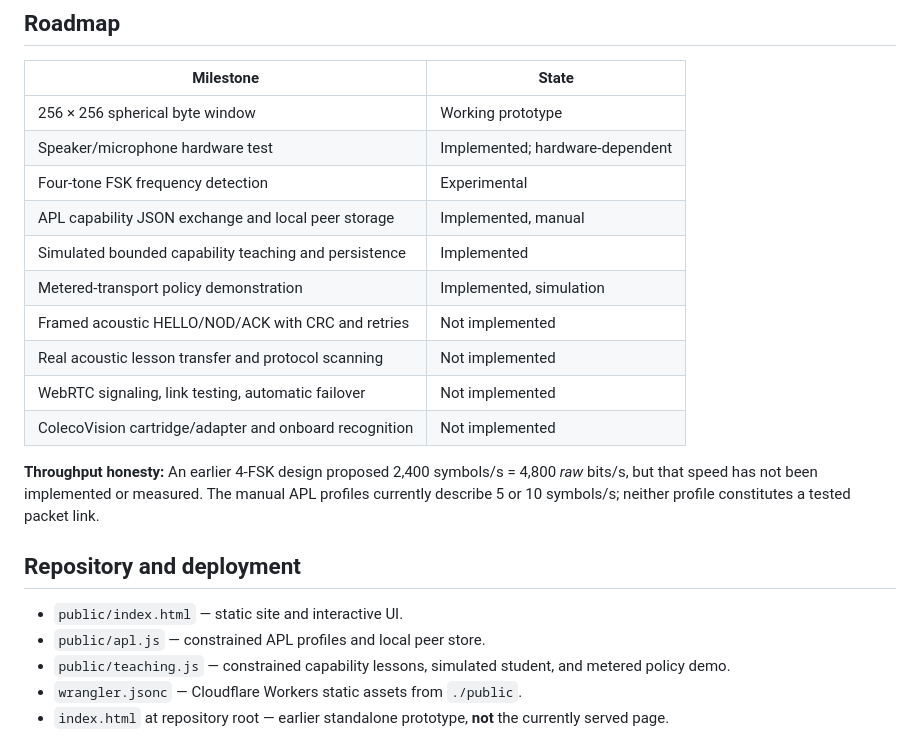
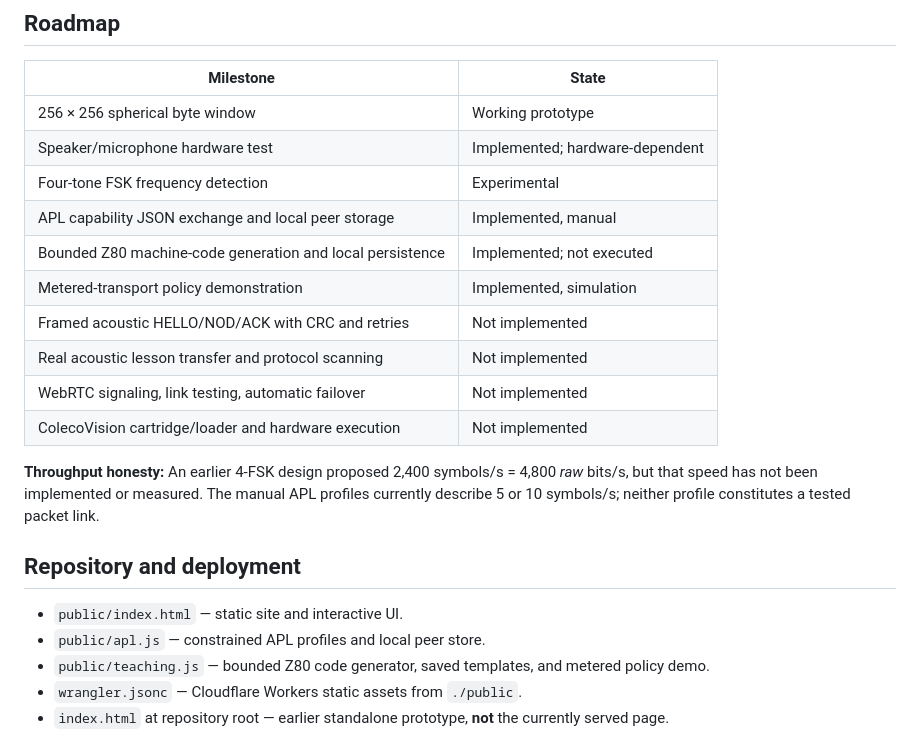
Before and after one commit to MiLO83/SWAC, a Markdown page: README.md, the part around one of its changes. Rendered like a GitHub page.

```diff
--- a/README.md
+++ b/README.md
@@ -53,12 +63,12 @@ After contact, devices can advertise other transports. **A transport is only a c
 | Speaker/microphone hardware test | Implemented; hardware-dependent |
 | Four-tone FSK frequency detection | Experimental |
 | APL capability JSON exchange and local peer storage | Implemented, manual |
-| Simulated bounded capability teaching and persistence | Implemented |
+| Bounded Z80 machine-code generation and local persistence | Implemented; not executed |
 | Metered-transport policy demonstration | Implemented, simulation |
 | Framed acoustic HELLO/NOD/ACK with CRC and retries | Not implemented |
 | Real acoustic lesson transfer and protocol scanning | Not implemented |
 | WebRTC signaling, link testing, automatic failover | Not implemented |
-| ColecoVision cartridge/adapter and onboard recognition | Not implemented |
+| ColecoVision cartridge/loader and hardware execution | Not implemented |
 
 **Throughput honesty:** An earlier 4-FSK design proposed 2,400 symbols/s = 4,800 *raw* bits/s, but that speed has not been implemented or measured. The manual APL profiles currently describe 5 or 10 symbols/s; neither profile constitutes a tested packet link.
 
@@ -66,7 +76,7 @@ After contact, devices can advertise other transports. **A transport is only a c
 
 - `public/index.html` — static site and interactive UI.
 - `public/apl.js` — constrained APL profiles and local peer store.
-- `public/teaching.js` — constrained capability lessons, simulated student, and metered policy demo.
+- `public/teaching.js` — bounded Z80 code generator, saved templates, and metered policy demo.
 - `wrangler.jsonc` — Cloudflare Workers static assets from `./public`.
 - `index.html` at repository root — earlier standalone prototype, **not** the currently served page.
 
```
Also changed, not shown: other parts of README.md (+20 -10 lines).
